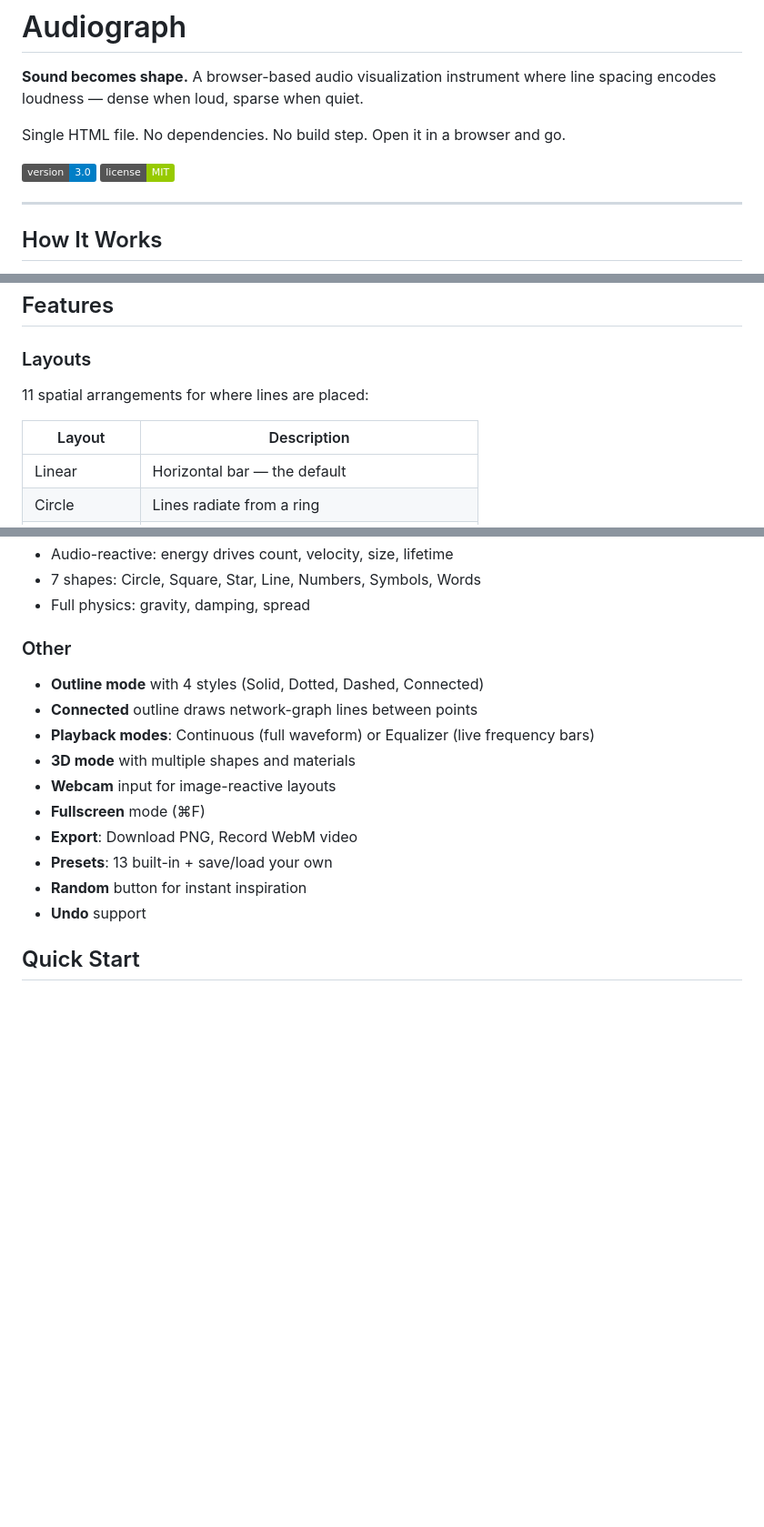
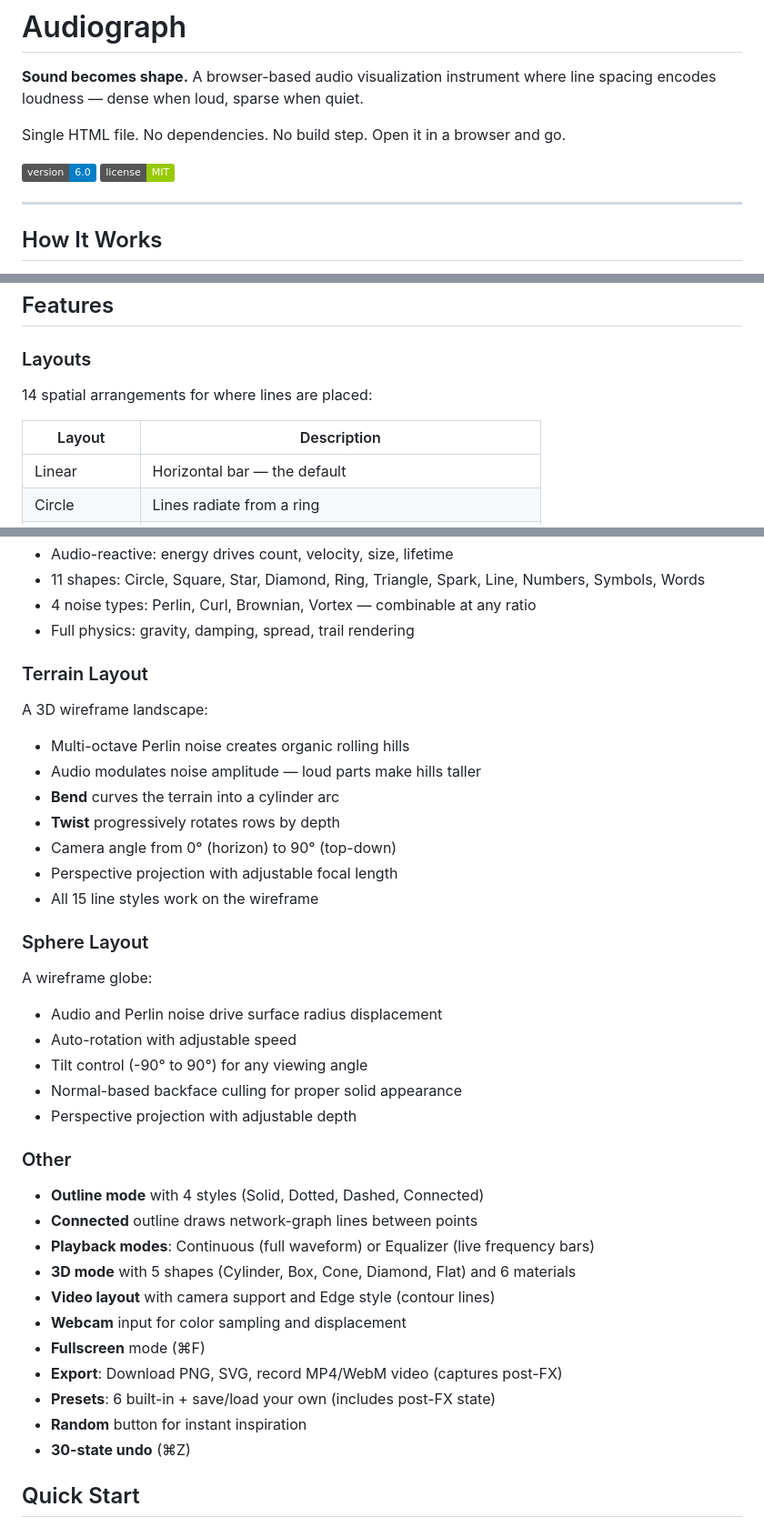
Before and after one commit to vladimirpetkovic/audiograph, a Markdown page: README.md, 3 parts joined by grey strips. Shown at 91% size. Rendered like a GitHub page; badges without logos; blank space fills up the shorter version.

```diff
--- a/README.md
+++ b/README.md
@@ -4,7 +4,7 @@
 
 Single HTML file. No dependencies. No build step. Open it in a browser and go.
 
-![Audiograph](https://img.shields.io/badge/version-3.0-blue) ![License](https://img.shields.io/badge/license-MIT-green)
+![version](https://img.shields.io/badge/version-6.0-blue) ![license](https://img.shields.io/badge/license-MIT-green)
 
 ---
 
@@ -20,10 +20,11 @@ Audiograph maps audio energy to visual density. Each "line" in the visualization
 ## Features
 
 ### Layouts
-11 spatial arrangements for where lines are placed:
+
+14 spatial arrangements for where lines are placed:
 
 | Layout | Description |
-|---|---|
+|--------|-------------|
 | Linear | Horizontal bar — the default |
 | Circle | Lines radiate from a ring |
 | Kaleidoscope | Segmented circular symmetry |
@@ -75,18 +101,41 @@ Toggle a particle overlay on any layer:
 - Audio-reactive: energy drives count, velocity, size, lifetime
-- 7 shapes: Circle, Square, Star, Line, Numbers, Symbols, Words
-- Full physics: gravity, damping, spread
+- 11 shapes: Circle, Square, Star, Diamond, Ring, Triangle, Spark, Line, Numbers, Symbols, Words
+- 4 noise types: Perlin, Curl, Brownian, Vortex — combinable at any ratio
+- Full physics: gravity, damping, spread, trail rendering
+
+### Terrain Layout
+
+A 3D wireframe landscape:
+- Multi-octave Perlin noise creates organic rolling hills
+- Audio modulates noise amplitude — loud parts make hills taller
+- **Bend** curves the terrain into a cylinder arc
+- **Twist** progressively rotates rows by depth
+- Camera angle from 0° (horizon) to 90° (top-down)
+- Perspective projection with adjustable focal length
+- All 15 line styles work on the wireframe
+
+### Sphere Layout
+
+A wireframe globe:
+- Audio and Perlin noise drive surface radius displacement
+- Auto-rotation with adjustable speed
+- Tilt control (-90° to 90°) for any viewing angle
+- Normal-based backface culling for proper solid appearance
+- Perspective projection with adjustable depth
 
 ### Other
+
 - **Outline mode** with 4 styles (Solid, Dotted, Dashed, Connected)
 - **Connected** outline draws network-graph lines between points
 - **Playback modes**: Continuous (full waveform) or Equalizer (live frequency bars)
-- **3D mode** with multiple shapes and materials
-- **Webcam** input for image-reactive layouts
+- **3D mode** with 5 shapes (Cylinder, Box, Cone, Diamond, Flat) and 6 materials
+- **Video layout** with camera support and Edge style (contour lines)
+- **Webcam** input for color sampling and displacement
 - **Fullscreen** mode (⌘F)
-- **Export**: Download PNG, Record WebM video
-- **Presets**: 13 built-in + save/load your own
+- **Export**: Download PNG, SVG, record MP4/WebM video (captures post-FX)
+- **Presets**: 6 built-in + save/load your own (includes post-FX state)
 - **Random** button for instant inspiration
-- **Undo** support
+- **30-state undo** (⌘Z)
 
 ## Quick Start
 
```
Also changed, not shown: other parts of README.md (+44 -20 lines).
